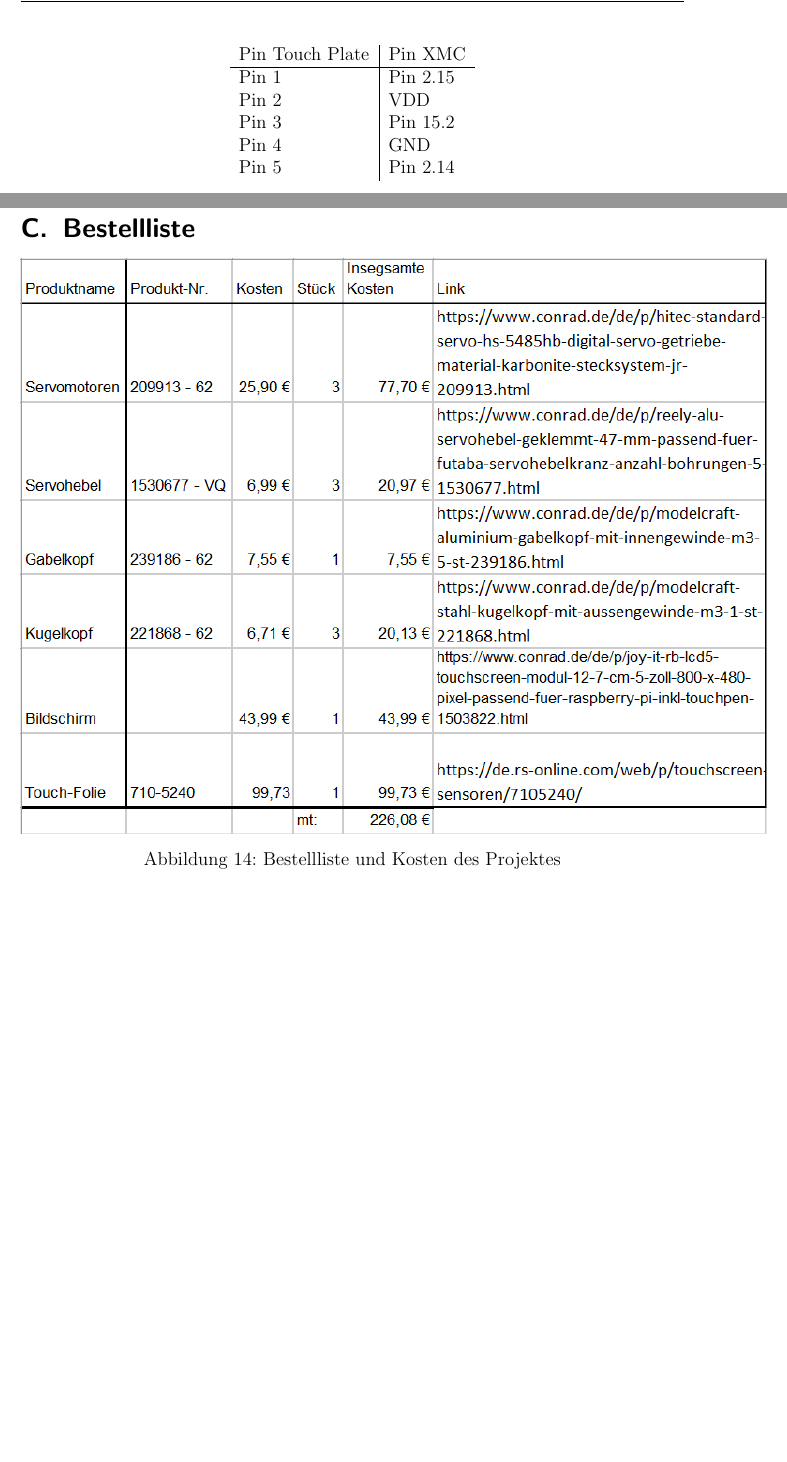
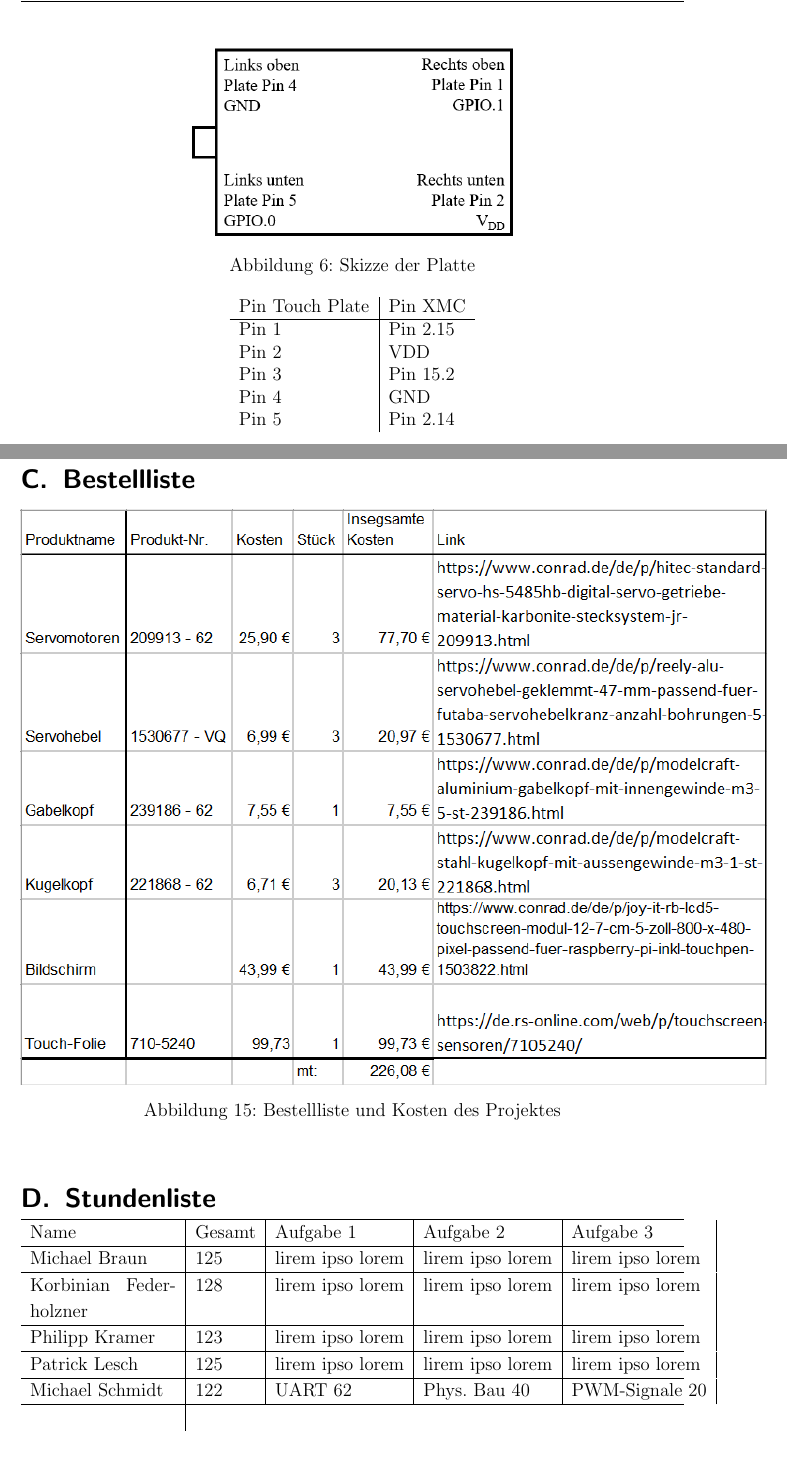
Before and after one commit to JustARand0m/DTBalancingPlate, a LaTeX document (Vorlage-Projektbericht Balancing Plate/arbeit.tex): two parts of pages 10 and 32 of 32, joined at a grey line, cut at the place of the change, the shorter picture padded with empty space. Compiled offline with pdfLaTeX.

Commit message:
stundenliste added

```diff
--- a/Vorlage-Projektbericht Balancing Plate/arbeit.tex
+++ b/Vorlage-Projektbericht Balancing Plate/arbeit.tex
@@ -973,5 +987,22 @@ dem iOS-Geräte Display welches die Kugel analog auf die entsprechende Position
 	\label{fig:bestell}
 \end{figure}
 
+\section {Stundenliste}
 
+\begin{tabularx}{\textwidth}{p{0.22\textwidth}|l|l|l|l|l|}
+\hline
+ Name					& Gesamt &Aufgabe 1	&Aufgabe 2	&Aufgabe 3 \\
+ \hline
+ Michael Braun			&125			&lirem ipso lorem			&lirem ipso lorem			&lirem ipso lorem			\\
+ \hline
+ Korbinian Federholzner	&128			&lirem ipso lorem			&lirem ipso lorem			&lirem ipso lorem			\\
+ \hline
+ Philipp Kramer			&123			&lirem ipso lorem			&lirem ipso lorem			&lirem ipso lorem			\\
+ \hline
+ Patrick Lesch			&125			&lirem ipso lorem			&lirem ipso lorem			&lirem ipso lorem			\\
+ \hline
+ Michael Schmidt		&122			&UART 62			& Phys. Bau 40			&PWM-Signale 20			\\
+  \hline
+\label{tbl:stundenliste}
+\end{tabularx}
 \end{document}
```
Also changed, not shown: Vorlage-Projektbericht Balancing Plate/arbeit.tex (14 more changed lines).
